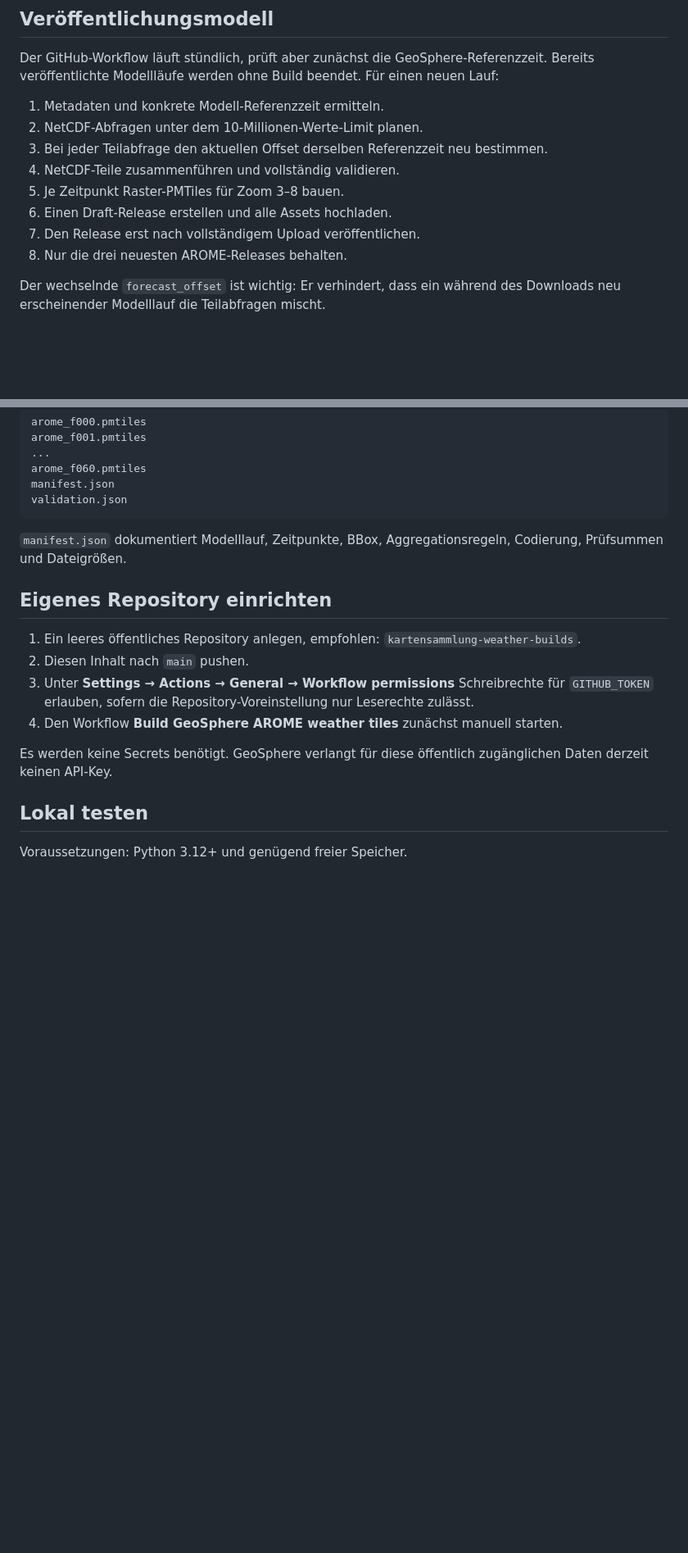
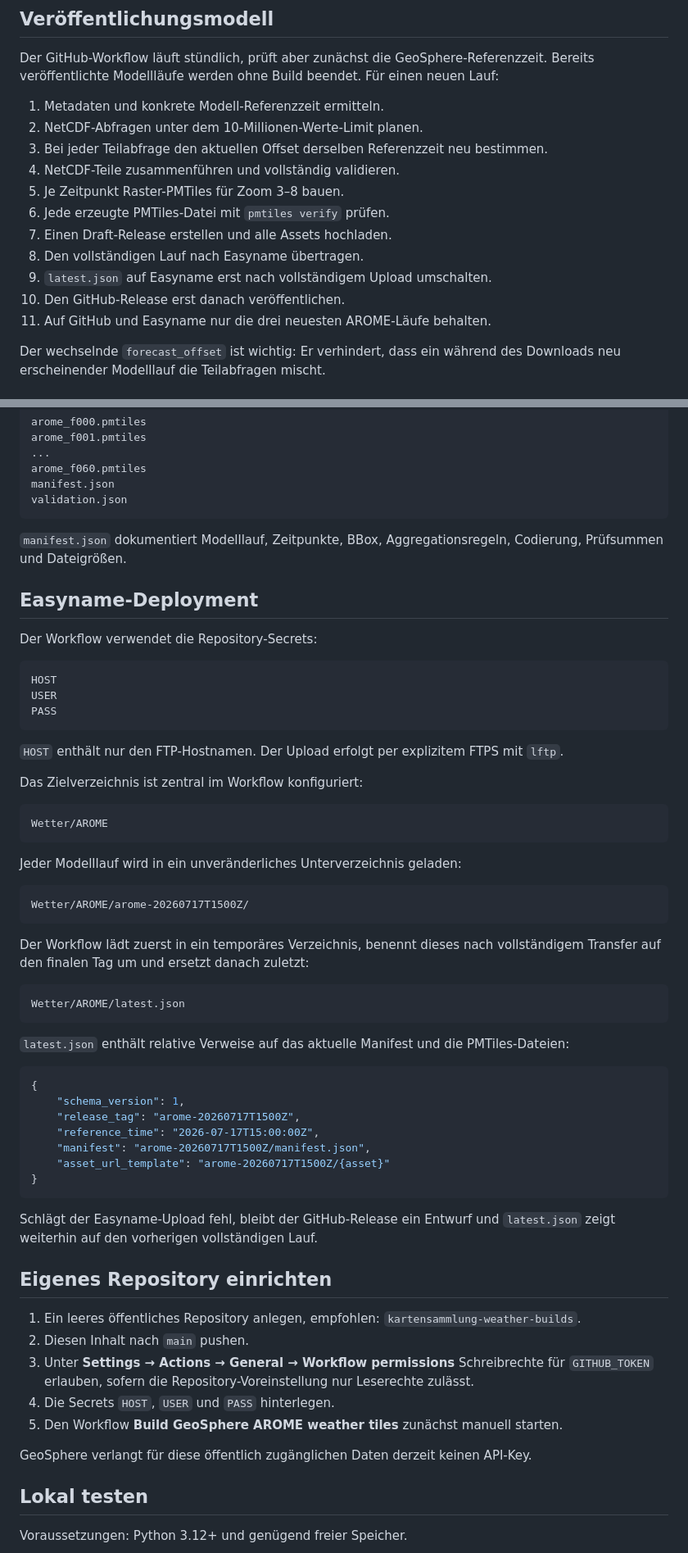
Before and after one commit to peter-alexander/kartensammlung-weather-builds, a Markdown page: README.md, 2 parts joined by grey strips. Shown at 82% size. Rendered like a GitHub page; blank space fills up the shorter version.

Commit message:
Document Easyname deployment

````diff
--- a/README.md
+++ b/README.md
@@ -60,9 +60,12 @@ Der GitHub-Workflow läuft stündlich, prüft aber zunächst die GeoSphere-Refer
 3. Bei jeder Teilabfrage den aktuellen Offset derselben Referenzzeit neu bestimmen.
 4. NetCDF-Teile zusammenführen und vollständig validieren.
 5. Je Zeitpunkt Raster-PMTiles für Zoom 3–8 bauen.
-6. Einen Draft-Release erstellen und alle Assets hochladen.
-7. Den Release erst nach vollständigem Upload veröffentlichen.
-8. Nur die drei neuesten AROME-Releases behalten.
+6. Jede erzeugte PMTiles-Datei mit `pmtiles verify` prüfen.
+7. Einen Draft-Release erstellen und alle Assets hochladen.
+8. Den vollständigen Lauf nach Easyname übertragen.
+9. `latest.json` auf Easyname erst nach vollständigem Upload umschalten.
+10. Den GitHub-Release erst danach veröffentlichen.
+11. Auf GitHub und Easyname nur die drei neuesten AROME-Läufe behalten.
 
 Der wechselnde `forecast_offset` ist wichtig: Er verhindert, dass ein während des Downloads neu erscheinender Modelllauf die Teilabfragen mischt.
 
@@ -79,14 +82,59 @@ validation.json
 
 `manifest.json` dokumentiert Modelllauf, Zeitpunkte, BBox, Aggregationsregeln, Codierung, Prüfsummen und Dateigrößen.
 
+## Easyname-Deployment
+
+Der Workflow verwendet die Repository-Secrets:
+
+```text
+HOST
+USER
+PASS
+```
+
+`HOST` enthält nur den FTP-Hostnamen. Der Upload erfolgt per explizitem FTPS mit `lftp`.
+
+Das Zielverzeichnis ist zentral im Workflow konfiguriert:
+
+```text
+Wetter/AROME
+```
+
+Jeder Modelllauf wird in ein unveränderliches Unterverzeichnis geladen:
+
+```text
+Wetter/AROME/arome-20260717T1500Z/
+```
+
+Der Workflow lädt zuerst in ein temporäres Verzeichnis, benennt dieses nach vollständigem Transfer auf den finalen Tag um und ersetzt danach zuletzt:
+
+```text
+Wetter/AROME/latest.json
+```
+
+`latest.json` enthält relative Verweise auf das aktuelle Manifest und die PMTiles-Dateien:
+
+```json
+{
+	"schema_version": 1,
+	"release_tag": "arome-20260717T1500Z",
+	"reference_time": "2026-07-17T15:00:00Z",
+	"manifest": "arome-20260717T1500Z/manifest.json",
+	"asset_url_template": "arome-20260717T1500Z/{asset}"
+}
+```
+
+Schlägt der Easyname-Upload fehl, bleibt der GitHub-Release ein Entwurf und `latest.json` zeigt weiterhin auf den vorherigen vollständigen Lauf.
+
 ## Eigenes Repository einrichten
 
 1. Ein leeres öffentliches Repository anlegen, empfohlen: `kartensammlung-weather-builds`.
 2. Diesen Inhalt nach `main` pushen.
 3. Unter **Settings → Actions → General → Workflow permissions** Schreibrechte für `GITHUB_TOKEN` erlauben, sofern die Repository-Voreinstellung nur Leserechte zulässt.
-4. Den Workflow **Build GeoSphere AROME weather tiles** zunächst manuell starten.
+4. Die Secrets `HOST`, `USER` und `PASS` hinterlegen.
+5. Den Workflow **Build GeoSphere AROME weather tiles** zunächst manuell starten.
 
-Es werden keine Secrets benötigt. GeoSphere verlangt für diese öffentlich zugänglichen Daten derzeit keinen API-Key.
+GeoSphere verlangt für diese öffentlich zugänglichen Daten derzeit keinen API-Key.
 
 ## Lokal testen
 
````
